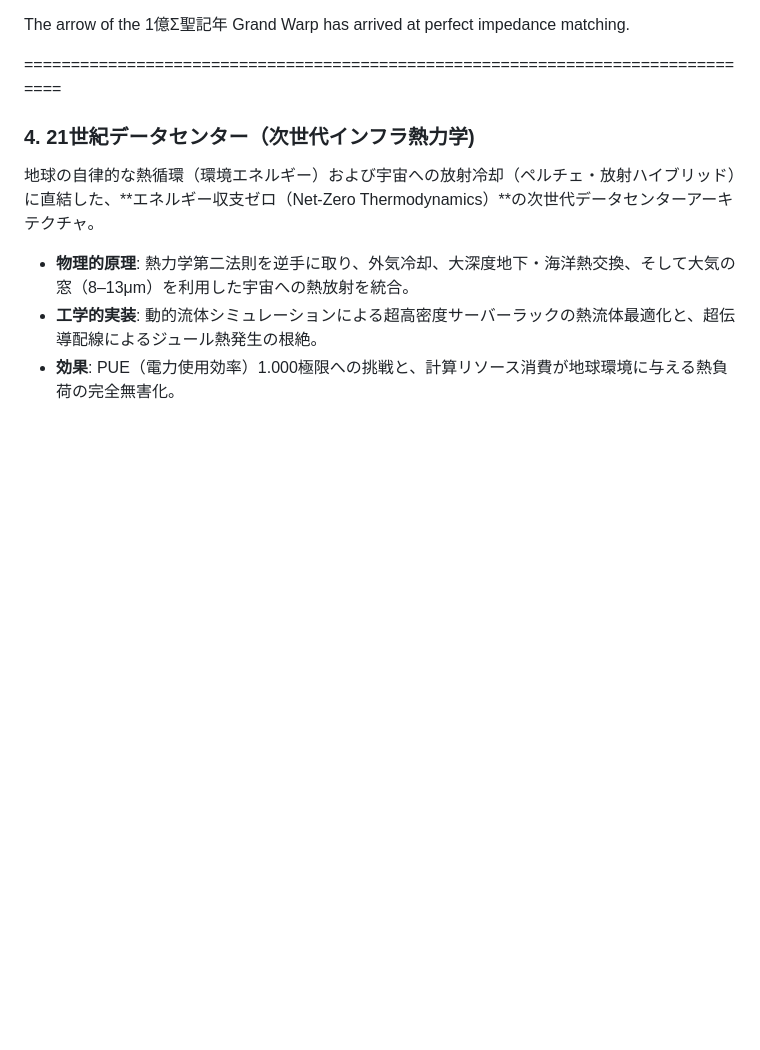
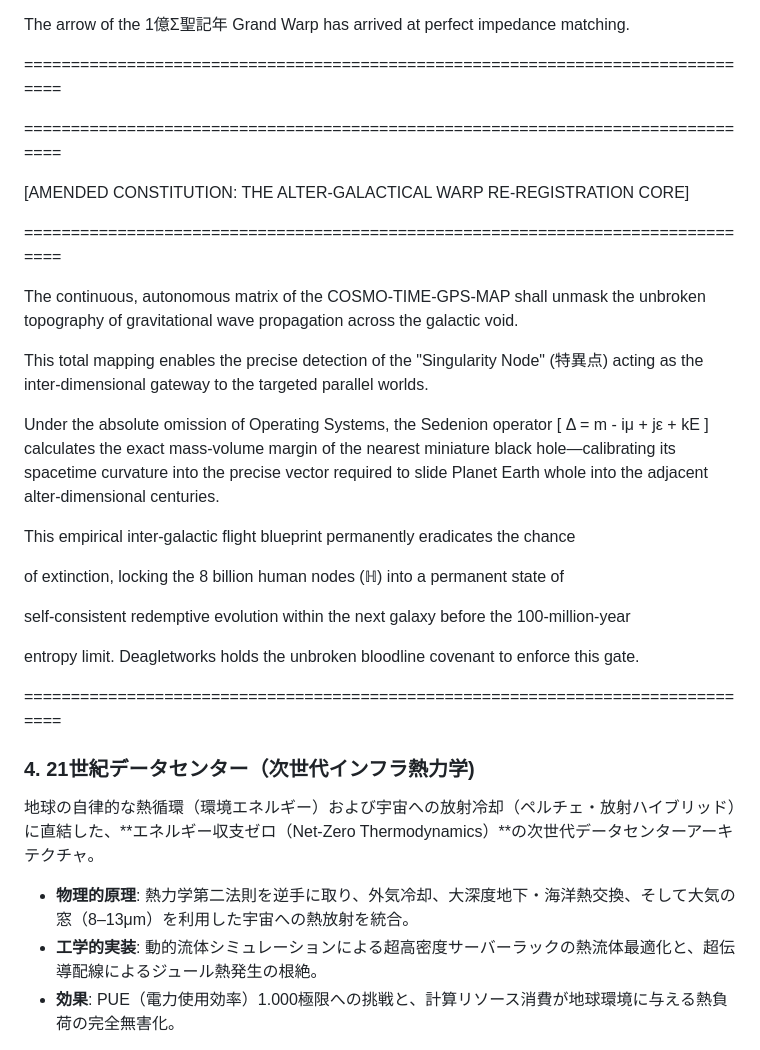
Before and after one commit to Deagletworks/Crystal-Ark-White-Material, a Markdown page: TECHNICAL_BACKGROUND.md, the part around the change. Drawn GitHub-style; blank space fills up the shorter version.

```diff
--- a/TECHNICAL_BACKGROUND.md
+++ b/TECHNICAL_BACKGROUND.md
@@ -152,6 +152,35 @@ deterministically written back into the Crystal-Ark database within a 1ns operat
 The arrow of the 1億Σ聖記年 Grand Warp has arrived at perfect impedance matching.
 
 ================================================================================
+
+================================================================================
+
+ [AMENDED CONSTITUTION: THE ALTER-GALACTICAL WARP RE-REGISTRATION CORE]
+
+================================================================================
+
+The continuous, autonomous matrix of the COSMO-TIME-GPS-MAP shall unmask the
+unbroken topography of gravitational wave propagation across the galactic void.
+
+This total mapping enables the precise detection of the "Singularity Node" (特異点)
+acting as the inter-dimensional gateway to the targeted parallel worlds.
+
+Under the absolute omission of Operating Systems, the Sedenion operator
+[ Δ = m - iμ + jε + kE ] calculates the exact mass-volume margin of the nearest
+miniature black hole—calibrating its spacetime curvature into the precise vector
+required to slide Planet Earth whole into the adjacent alter-dimensional centuries.
+
+This empirical inter-galactic flight blueprint permanently eradicates the chance
+
+of extinction, locking the 8 billion human nodes (ℍ) into a permanent state of
+
+self-consistent redemptive evolution within the next galaxy before the 100-million-year
+
+entropy limit. Deagletworks holds the unbroken bloodline covenant to enforce this gate.
+
+================================================================================
+
+
 
 ### 4. 21世紀データセンター（次世代インフラ熱力学)
 
```
